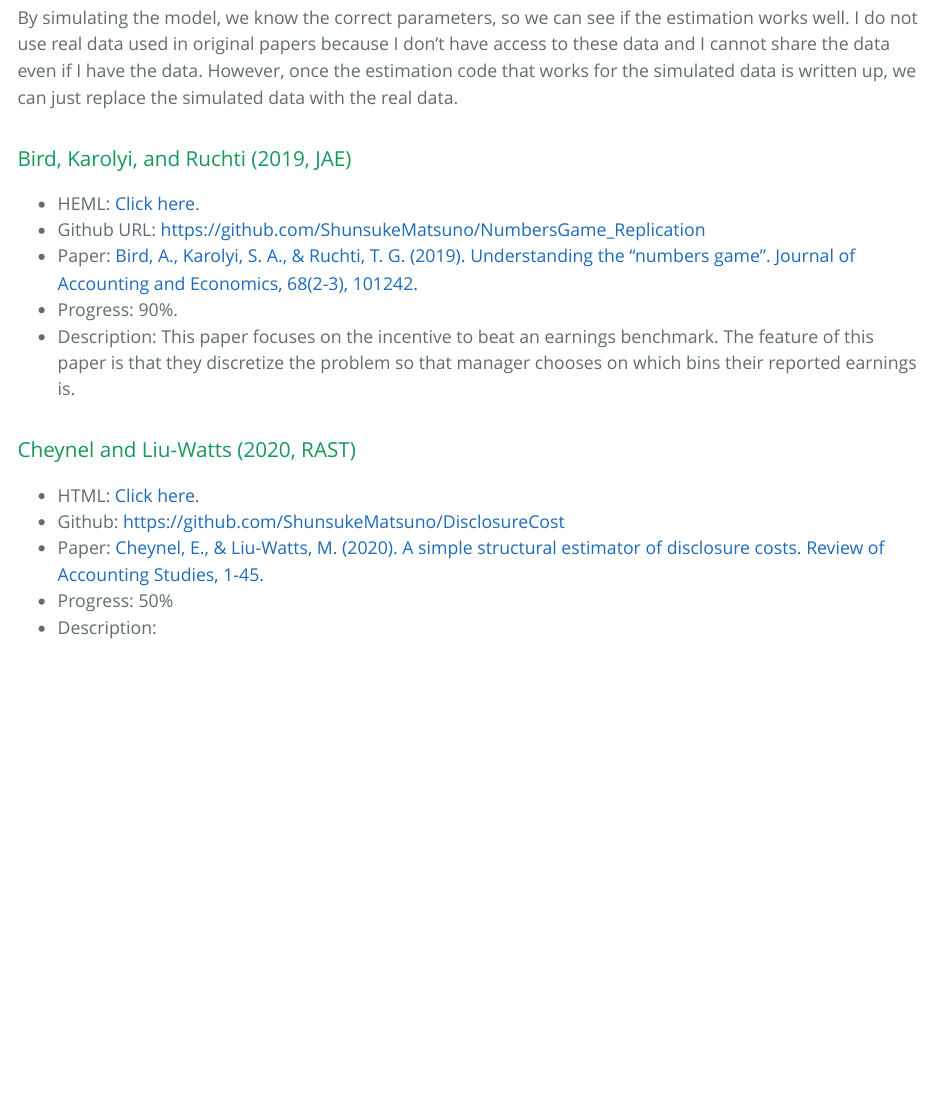
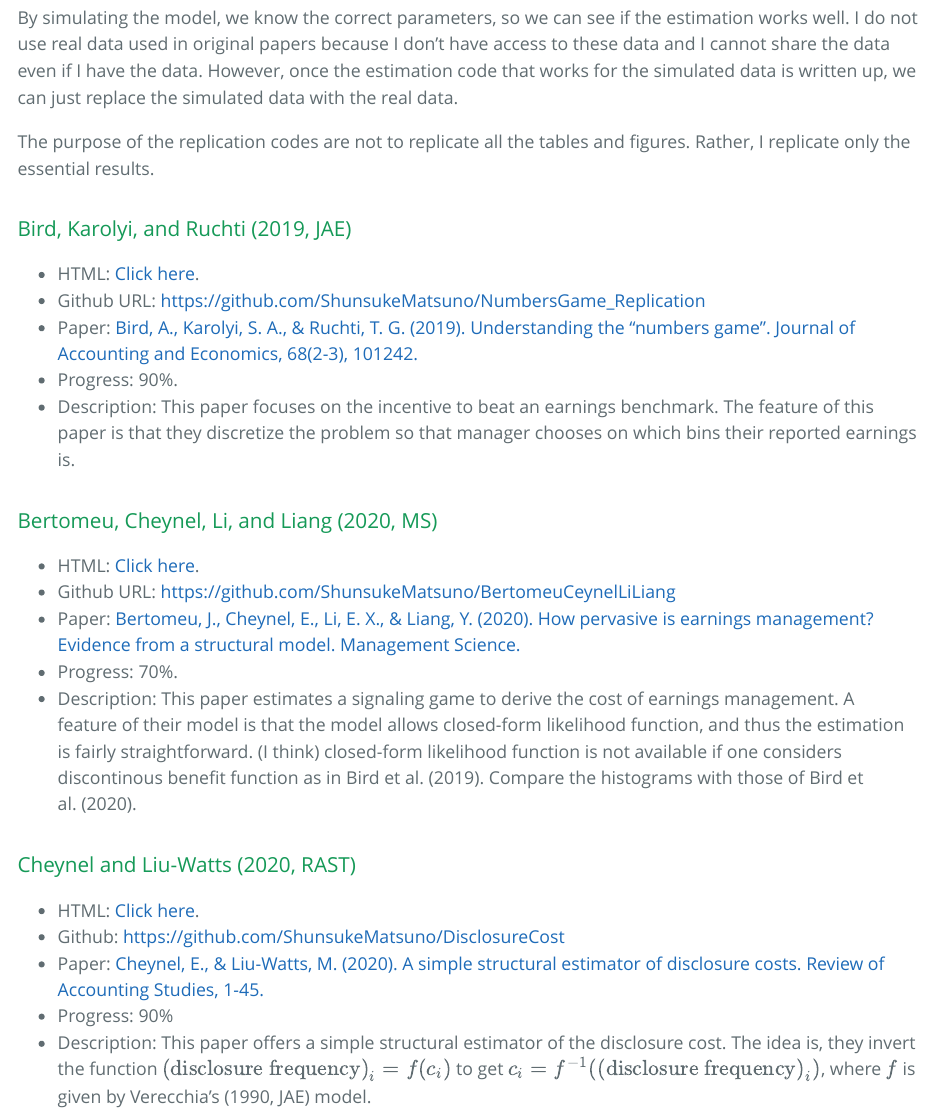
Before and after one commit to ShunsukeMatsuno/overview, an R Markdown document (index.rmd): the page in a window 1100 px wide, from 720 px down. The pictures show the output file index.html that the author committed with the source, opened offline.

Commit message:
Uploaded BCXL

```diff
--- a/index.rmd
+++ b/index.rmd
@@ -29,16 +29,28 @@ Each project has two steps:
 
 By simulating the model, we know the correct parameters, so we can see if the estimation works well. I do not use real data used in original papers because I don't have access to these data and I cannot share the data even if I have the data. However, once the estimation code that works for the simulated data is written up, we can just replace the simulated data with the real data.
 
+
+The purpose of the replication codes are not to replicate all the tables and figures. Rather, I replicate only the essential results.
+
 ### Bird, Karolyi, and Ruchti (2019, JAE)
-- HEML: [Click here](NumbersGame.html).
+- HTML: [Click here](NumbersGame.html).
 - Github URL: https://github.com/ShunsukeMatsuno/NumbersGame_Replication
 - Paper: [Bird, A., Karolyi, S. A., & Ruchti, T. G. (2019). Understanding the “numbers game”. Journal of Accounting and Economics, 68(2-3), 101242.](https://www.sciencedirect.com/science/article/pii/S0165410119300370)
 - Progress: 90\%.
 - Description: This paper focuses on the incentive to beat an earnings benchmark. The feature of this paper is that they discretize the problem so that manager chooses on which bins their reported earnings is.
 
+
+### Bertomeu, Cheynel, Li, and Liang (2020, MS)
+- HTML: [Click here](BCXL.html).
+- Github URL: https://github.com/ShunsukeMatsuno/BertomeuCeynelLiLiang
+- Paper: [Bertomeu, J., Cheynel, E., Li, E. X., & Liang, Y. (2020). How pervasive is earnings management? Evidence from a structural model. Management Science.](https://papers.ssrn.com/sol3/papers.cfm?abstract_id=3680697)
+- Progress: 70\%.
+- Description: This paper estimates a signaling game to derive the cost of earnings management. A feature of their model is that the model allows closed-form likelihood function, and thus the estimation is fairly straightforward. (I think) closed-form likelihood function is not available if one considers discontinous benefit function as in Bird et al. (2019). Compare the histograms with those of Bird et al. (2020).
+
+
 ### Cheynel and Liu-Watts (2020, RAST)
 - HTML: [Click here](CheynelLiuWatts.html).
 - Github: https://github.com/ShunsukeMatsuno/DisclosureCost
 - Paper: [Cheynel, E., & Liu-Watts, M. (2020). A simple structural estimator of disclosure costs. Review of Accounting Studies, 1-45.](https://link.springer.com/article/10.1007/s11142-019-09511-1)
-- Progress: 50\%
-- Description:
+- Progress: 90\%
+- Description: This paper offers a simple structural estimator of the disclosure cost. The idea is, they invert the function $\textrm{(disclosure frequency)}_{i}= f(c_i)$ to get $c_i = f^{-1} (\textrm{(disclosure frequency)}_{i})$, where $f$ is given by Verecchia's (1990, JAE) model.
```
Also changed, not shown: BCXL.html (added), index.html.
